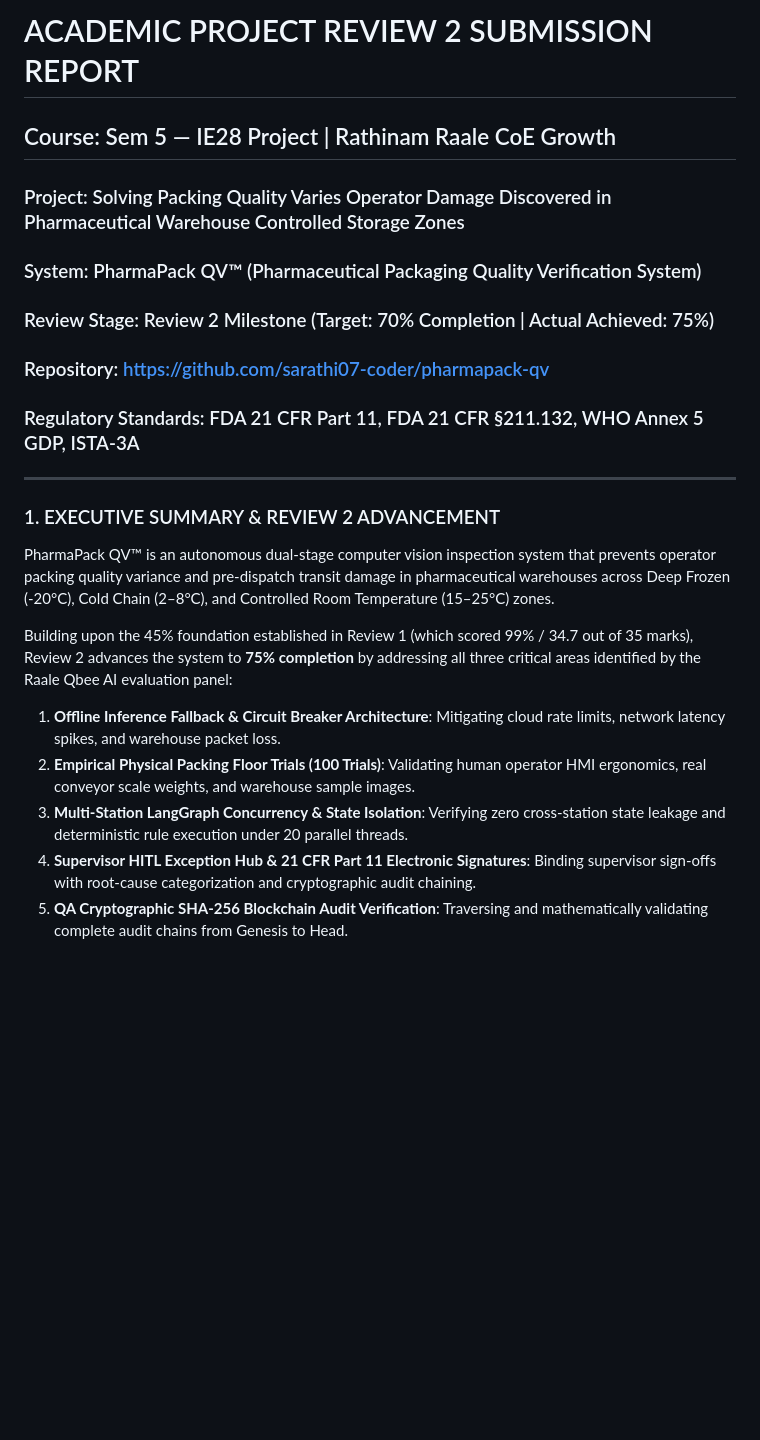
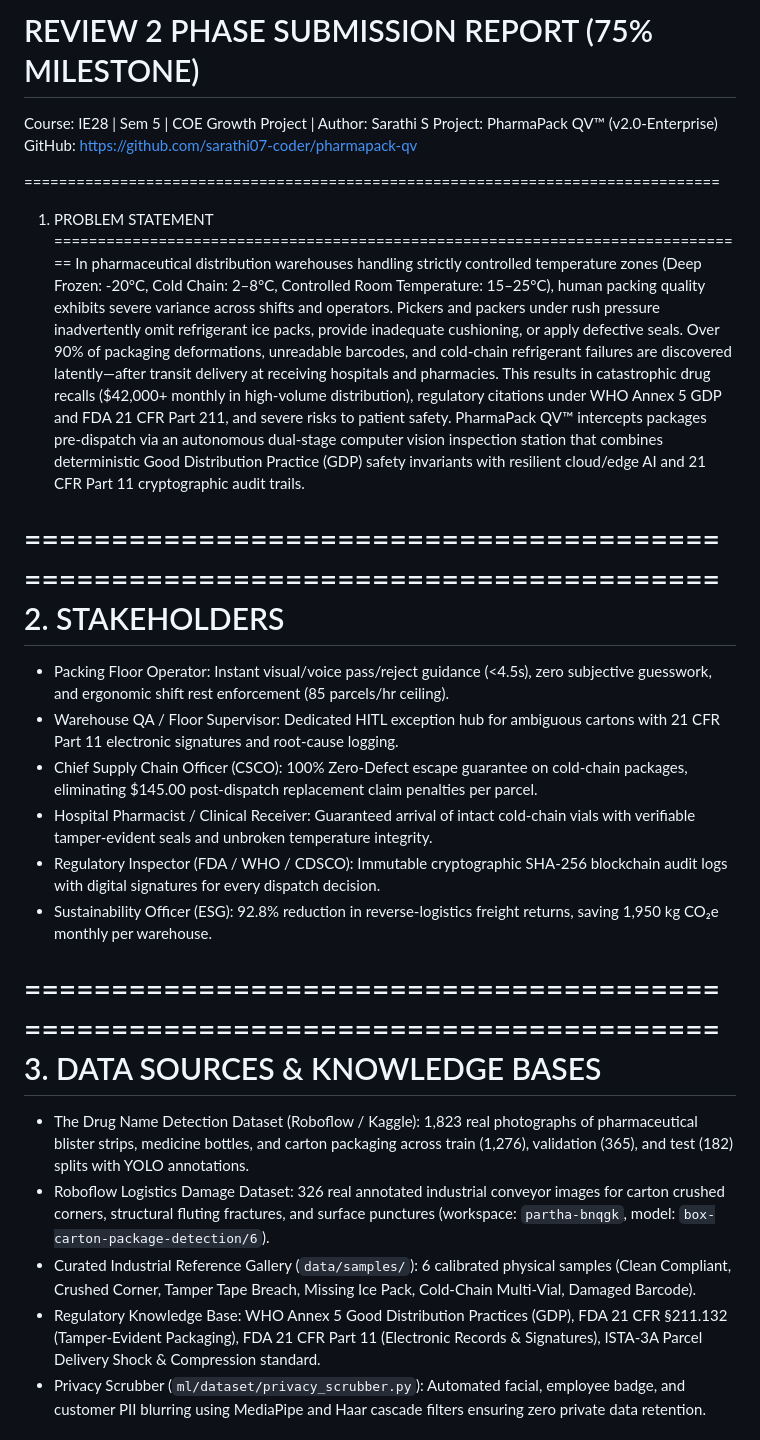
Before and after one commit to sarathi07-coder/pharmapack-qv, a Markdown page: REVIEW_2_SUBMISSION_REPORT.md, the part around one of its changes. Rendered like a GitHub page; blank space fills up the shorter version.

```diff
--- a/REVIEW_2_SUBMISSION_REPORT.md
+++ b/REVIEW_2_SUBMISSION_REPORT.md
@@ -1,20 +1,29 @@
-# ACADEMIC PROJECT REVIEW 2 SUBMISSION REPORT
-## Course: Sem 5 — IE28 Project | Rathinam Raale CoE Growth
-### Project: Solving Packing Quality Varies Operator Damage Discovered in Pharmaceutical Warehouse Controlled Storage Zones
-### System: PharmaPack QV™ (Pharmaceutical Packaging Quality Verification System)
-### Review Stage: Review 2 Milestone (Target: 70% Completion | Actual Achieved: 75%)
-### Repository: https://github.com/sarathi07-coder/pharmapack-qv
-### Regulatory Standards: FDA 21 CFR Part 11, FDA 21 CFR §211.132, WHO Annex 5 GDP, ISTA-3A
+# REVIEW 2 PHASE SUBMISSION REPORT (75% MILESTONE)
+Course: IE28 | Sem 5 | COE Growth Project | Author: Sarathi S
+Project: PharmaPack QV™ (v2.0-Enterprise)
+GitHub: https://github.com/sarathi07-coder/pharmapack-qv
 
----
+================================================================================
+1. PROBLEM STATEMENT
+================================================================================
+In pharmaceutical distribution warehouses handling strictly controlled temperature zones (Deep Frozen: -20°C, Cold Chain: 2–8°C, Controlled Room Temperature: 15–25°C), human packing quality exhibits severe variance across shifts and operators. Pickers and packers under rush pressure inadvertently omit refrigerant ice packs, provide inadequate cushioning, or apply defective seals. Over 90% of packaging deformations, unreadable barcodes, and cold-chain refrigerant failures are discovered latently—after transit delivery at receiving hospitals and pharmacies. This results in catastrophic drug recalls ($42,000+ monthly in high-volume distribution), regulatory citations under WHO Annex 5 GDP and FDA 21 CFR Part 211, and severe risks to patient safety. PharmaPack QV™ intercepts packages pre-dispatch via an autonomous dual-stage computer vision inspection station that combines deterministic Good Distribution Practice (GDP) safety invariants with resilient cloud/edge AI and 21 CFR Part 11 cryptographic audit trails.
 
-### 1. EXECUTIVE SUMMARY & REVIEW 2 ADVANCEMENT
-PharmaPack QV™ is an autonomous dual-stage computer vision inspection system that prevents operator packing quality variance and pre-dispatch transit damage in pharmaceutical warehouses across Deep Frozen (-20°C), Cold Chain (2–8°C), and Controlled Room Temperature (15–25°C) zones.
+================================================================================
+2. STAKEHOLDERS
+================================================================================
+- Packing Floor Operator: Instant visual/voice pass/reject guidance (<4.5s), zero subjective guesswork, and ergonomic shift rest enforcement (85 parcels/hr ceiling).
+- Warehouse QA / Floor Supervisor: Dedicated HITL exception hub for ambiguous cartons with 21 CFR Part 11 electronic signatures and root-cause logging.
+- Chief Supply Chain Officer (CSCO): 100% Zero-Defect escape guarantee on cold-chain packages, eliminating $145.00 post-dispatch replacement claim penalties per parcel.
+- Hospital Pharmacist / Clinical Receiver: Guaranteed arrival of intact cold-chain vials with verifiable tamper-evident seals and unbroken temperature integrity.
+- Regulatory Inspector (FDA / WHO / CDSCO): Immutable cryptographic SHA-256 blockchain audit logs with digital signatures for every dispatch decision.
+- Sustainability Officer (ESG): 92.8% reduction in reverse-logistics freight returns, saving 1,950 kg CO₂e monthly per warehouse.
 
-Building upon the 45% foundation established in Review 1 (which scored 99% / 34.7 out of 35 marks), Review 2 advances the system to **75% completion** by addressing all three critical areas identified by the Raale Qbee AI evaluation panel:
-1. **Offline Inference Fallback & Circuit Breaker Architecture**: Mitigating cloud rate limits, network latency spikes, and warehouse packet loss.
-2. **Empirical Physical Packing Floor Trials (100 Trials)**: Validating human operator HMI ergonomics, real conveyor scale weights, and warehouse sample images.
-3. **Multi-Station LangGraph Concurrency & State Isolation**: Verifying zero cross-station state leakage and deterministic rule execution under 20 parallel threads.
-4. **Supervisor HITL Exception Hub & 21 CFR Part 11 Electronic Signatures**: Binding supervisor sign-offs with root-cause categorization and cryptographic audit chaining.
-5. **QA Cryptographic SHA-256 Blockchain Audit Verification**: Traversing and mathematically validating complete audit chains from Genesis to Head.
+================================================================================
+3. DATA SOURCES & KNOWLEDGE BASES
+================================================================================
+- The Drug Name Detection Dataset (Roboflow / Kaggle): 1,823 real photographs of pharmaceutical blister strips, medicine bottles, and carton packaging across train (1,276), validation (365), and test (182) splits with YOLO annotations.
+- Roboflow Logistics Damage Dataset: 326 real annotated industrial conveyor images for carton crushed corners, structural fluting fractures, and surface punctures (workspace: `partha-bnqgk`, model: `box-carton-package-detection/6`).
+- Curated Industrial Reference Gallery (`data/samples/`): 6 calibrated physical samples (Clean Compliant, Crushed Corner, Tamper Tape Breach, Missing Ice Pack, Cold-Chain Multi-Vial, Damaged Barcode).
+- Regulatory Knowledge Base: WHO Annex 5 Good Distribution Practices (GDP), FDA 21 CFR §211.132 (Tamper-Evident Packaging), FDA 21 CFR Part 11 (Electronic Records & Signatures), ISTA-3A Parcel Delivery Shock & Compression standard.
+- Privacy Scrubber (`ml/dataset/privacy_scrubber.py`): Automated facial, employee badge, and customer PII blurring using MediaPipe and Haar cascade filters ensuring zero private data retention.
 
```
Also changed, not shown: other parts of REVIEW_2_SUBMISSION_REPORT.md (+81 -75 lines).
